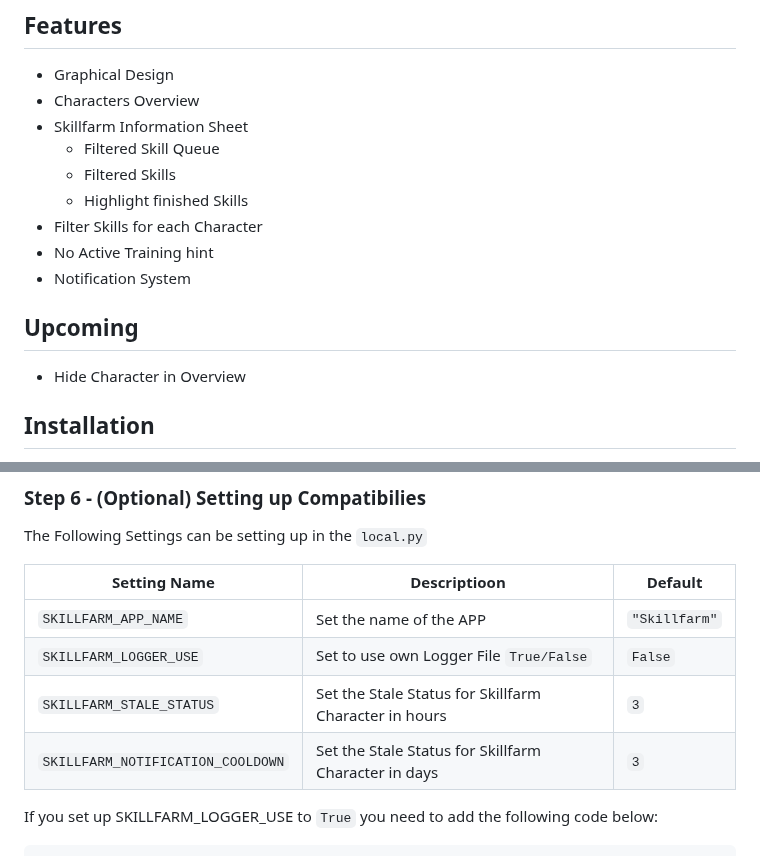
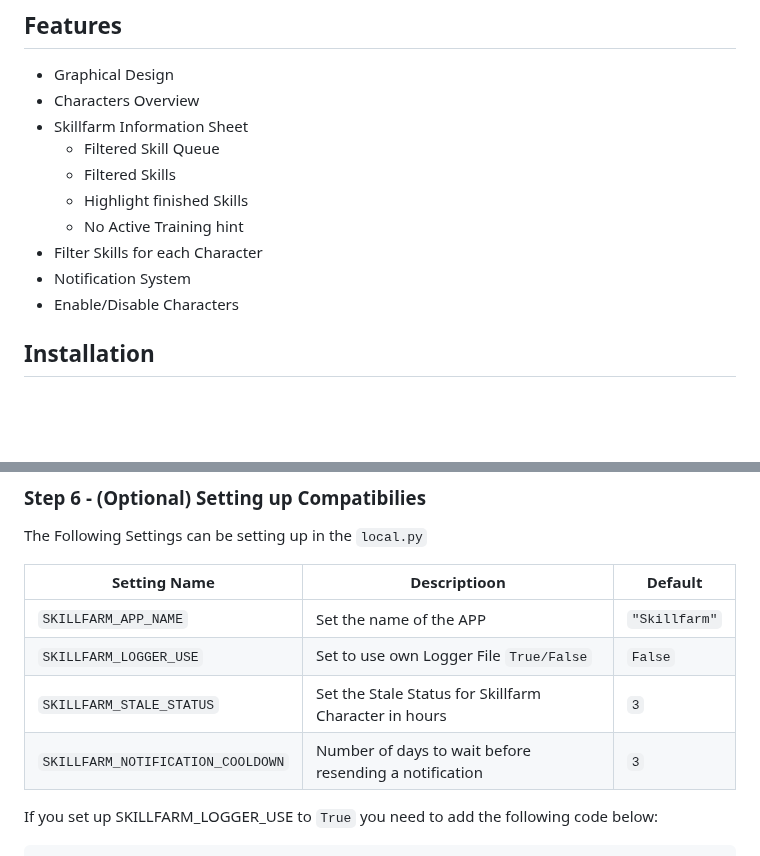
Before and after one commit to Geuthur/aa-skillfarm, a Markdown page: README.md, 2 parts joined by grey strips. Drawn GitHub-style; blank space fills up the shorter version.

Commit message:
[MISC] Update README

```diff
--- a/README.md
+++ b/README.md
@@ -32,13 +32,10 @@ ______________________________________________________________________
   - Filtered Skill Queue
   - Filtered Skills
   - Highlight finished Skills
+  - No Active Training hint
 - Filter Skills for each Character
-- No Active Training hint
 - Notification System
-
-## Upcoming<a name="upcoming"></a>
-
-- Hide Character in Overview
+- Enable/Disable Characters
 
 ## Installation<a name="installation"></a>
 
@@ -101,12 +98,12 @@ With the Following IDs you can set up the permissions for the Skillfarm
 
 The Following Settings can be setting up in the `local.py`
 
-| Setting Name                      | Descriptioon                                          | Default       |
-| --------------------------------- | ----------------------------------------------------- | ------------- |
-| `SKILLFARM_APP_NAME`              | Set the name of the APP                               | `"Skillfarm"` |
-| `SKILLFARM_LOGGER_USE`            | Set to use own Logger File `True/False`               | `False`       |
-| `SKILLFARM_STALE_STATUS`          | Set the Stale Status for Skillfarm Character in hours | `3`           |
-| `SKILLFARM_NOTIFICATION_COOLDOWN` | Set the Stale Status for Skillfarm Character in days  | `3`           |
+| Setting Name                      | Descriptioon                                           | Default       |
+| --------------------------------- | ------------------------------------------------------ | ------------- |
+| `SKILLFARM_APP_NAME`              | Set the name of the APP                                | `"Skillfarm"` |
+| `SKILLFARM_LOGGER_USE`            | Set to use own Logger File `True/False`                | `False`       |
+| `SKILLFARM_STALE_STATUS`          | Set the Stale Status for Skillfarm Character in hours  | `3`           |
+| `SKILLFARM_NOTIFICATION_COOLDOWN` | Number of days to wait before resending a notification | `3`           |
 
 If you set up SKILLFARM_LOGGER_USE to `True` you need to add the following code below:
 
```
